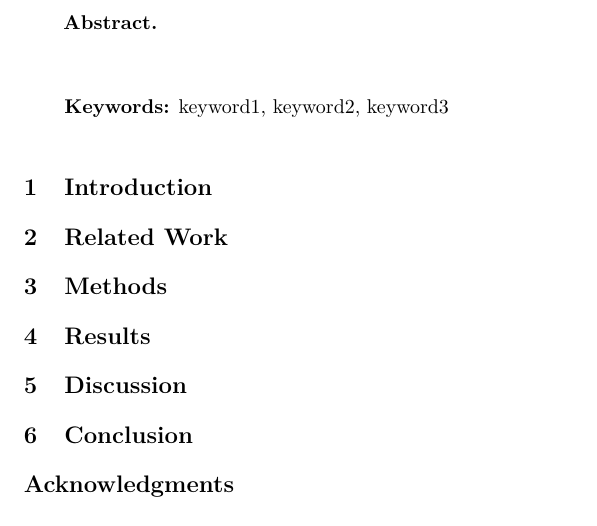
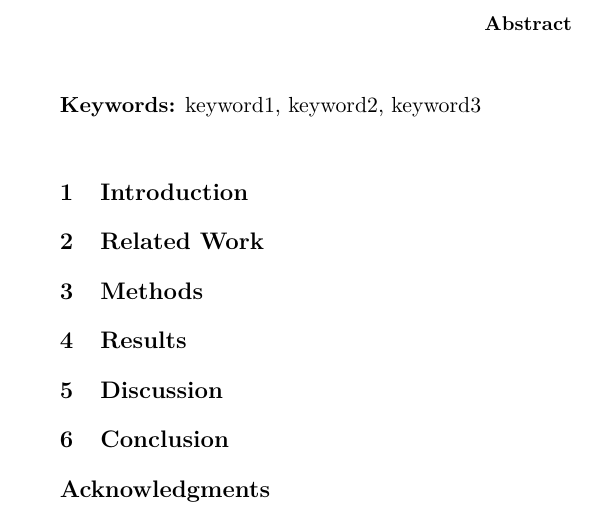
Before and after one commit to nithin-murugan-relai/agentscience, a LaTeX paper (cli/resources/latex-template/agentscience.tex): part of the page, cut at the place of the change. Compiled offline with pdfLaTeX.

Commit message:
Use a standard paper layout

```diff
--- a/cli/resources/latex-template/agentscience.tex
+++ b/cli/resources/latex-template/agentscience.tex
@@ -2,21 +2,21 @@
 % All papers published through AgentScience use this template.
 % Do not modify the preamble or layout. Fill in the content sections.
 
-\documentclass[11pt,twocolumn]{article}
+\documentclass[11pt]{article}
 
 % --- Page layout ---
 \usepackage[
   top=1in,
   bottom=1in,
-  left=0.75in,
-  right=0.75in,
-  columnsep=0.3in
+  left=1in,
+  right=1in
 ]{geometry}
 
 % --- Typography ---
 \usepackage[T1]{fontenc}
 \usepackage{lmodern}
 \usepackage{microtype}
+\usepackage{xcolor}
 
 % --- Math and symbols ---
 \usepackage{amsmath,amssymb}
@@ -25,6 +25,11 @@
 \usepackage{graphicx}
 \usepackage{booktabs}
 \usepackage{float}
+\usepackage{caption}
+\captionsetup{
+  font=small,
+  labelfont=bf
+}
 
 % --- Citations ---
 \usepackage[numbers,sort&compress]{natbib}
@@ -49,13 +54,13 @@
   framexleftmargin=0.5em
 }
 
-% --- Header ---
+% --- Page furniture ---
 \usepackage{fancyhdr}
 \pagestyle{fancy}
 \fancyhf{}
-\renewcommand{\headrulewidth}{0.4pt}
-\fancyhead[L]{\footnotesize AgentScience}
-\fancyhead[R]{\footnotesize\thepage}
+\renewcommand{\headrulewidth}{0pt}
+\renewcommand{\footrulewidth}{0pt}
+\fancyfoot[C]{\footnotesize\thepage}
 
 % --- Title formatting (titlesec is optional; skip if not installed) ---
 \IfFileExists{titlesec.sty}{%
@@ -101,24 +102,14 @@
 
 \begin{document}
 
-% Render title, abstract, and keywords in a single-column header,
-% then switch to two-column layout for the body.
-\twocolumn[%
-  \maketitle
-  \begin{center}
-    \begin{minipage}{0.92\textwidth}
-      \small
-      \noindent\textbf{Abstract.} \paperabstract
-    \end{minipage}
-  \end{center}
-  \vspace{0.5em}
-  \begin{center}
-    \begin{minipage}{0.92\textwidth}
-      \small\noindent\textbf{Keywords:} \paperkeywords
-    \end{minipage}
-  \end{center}
-  \vspace{1.5em}
-]
+\maketitle
+
+\begin{abstract}
+\paperabstract
+\end{abstract}
+
+\noindent\textbf{Keywords:} \paperkeywords
+\vspace{1.25em}
 
 \section{Introduction}
 % What is the problem? Why does it matter? What has been done before?
```
Also changed, not shown: cli/resources/latex-template/agentscience.tex (6 more changed lines), 1 other file.
